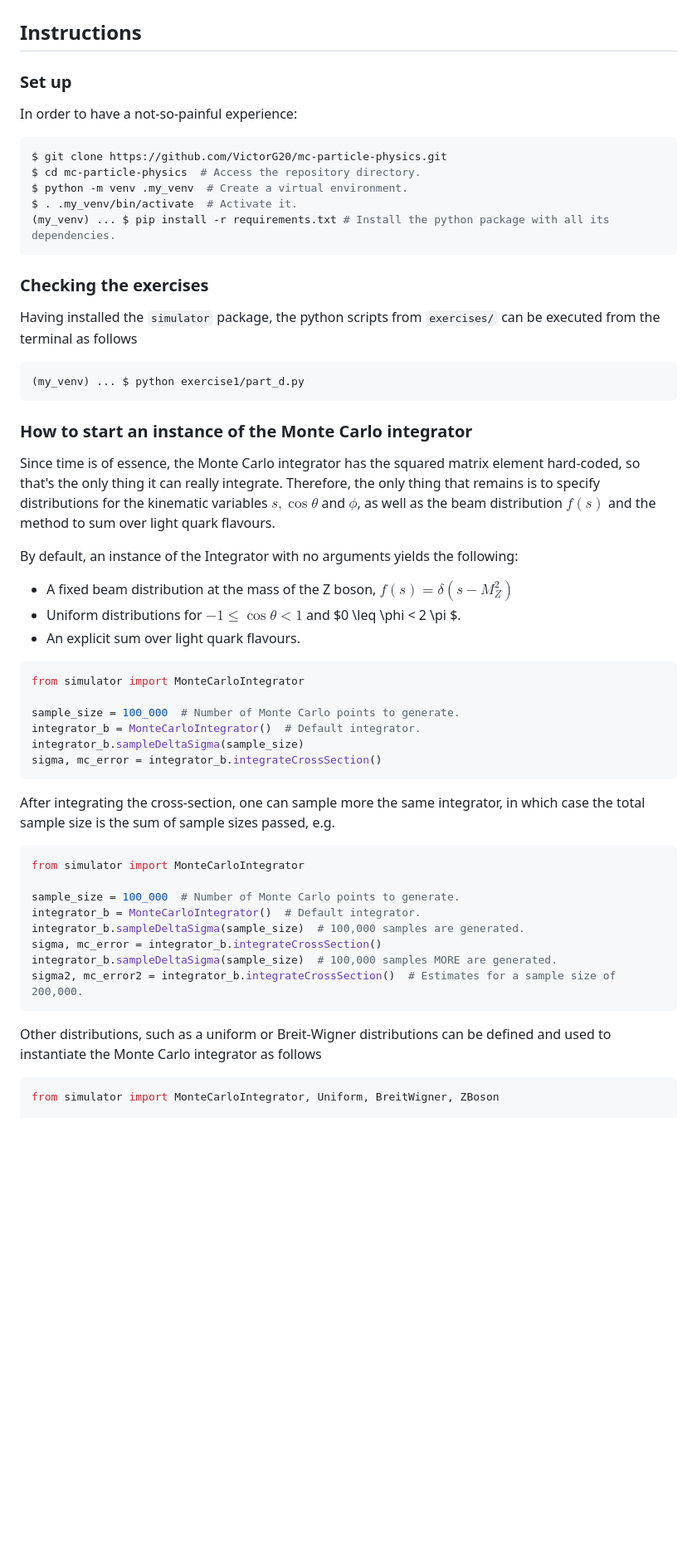
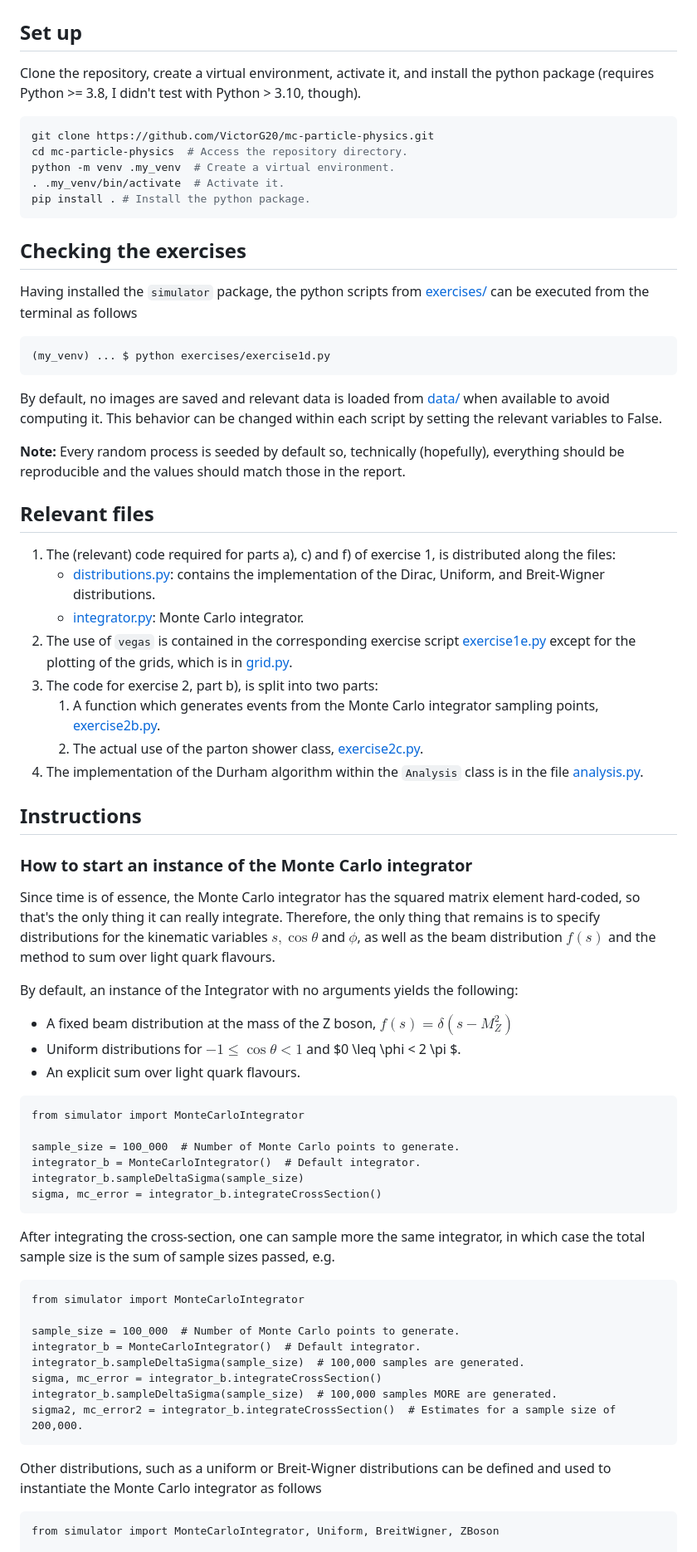
Before and after one commit to victorgran/mc-particle-physics, a Markdown page: README.md, the part around one of its changes. Shown at 83% size. Drawn GitHub-style; blank space fills up the shorter version.

````diff
--- a/README.md
+++ b/README.md
@@ -1,26 +1,38 @@
 # Monte Carlo event generator for the simulation of electron-positron annihilation to quark-antiquark production
 
-## Instructions
+## Set up
 
-
-### Set up
-
-In order to have a not-so-painful experience:
-
-```bash
-$ git clone https://github.com/VictorG20/mc-particle-physics.git
-$ cd mc-particle-physics  # Access the repository directory.
-$ python -m venv .my_venv  # Create a virtual environment.
-$ . .my_venv/bin/activate  # Activate it.
-(my_venv) ... $ pip install -r requirements.txt # Install the python package with all its dependencies.
+Clone the repository, create a virtual environment, activate it, and install the python package (requires Python >= 3.8, I didn't test with Python > 3.10, though).
+```shell
+git clone https://github.com/VictorG20/mc-particle-physics.git
+cd mc-particle-physics  # Access the repository directory.
+python -m venv .my_venv  # Create a virtual environment.
+. .my_venv/bin/activate  # Activate it.
+pip install . # Install the python package.
 ```
 
-### Checking the exercises
+## Checking the exercises
 
-Having installed the `simulator` package, the python scripts from `exercises/` can be executed from the terminal as follows
+Having installed the `simulator` package, the python scripts from [exercises/](exercises) can be executed from the terminal as follows
 ```bash
-(my_venv) ... $ python exercise1/part_d.py
+(my_venv) ... $ python exercises/exercise1d.py
 ```
+By default, no images are saved and relevant data is loaded from [data/](data) when available to avoid computing it. This behavior can be changed within each script by setting the relevant variables to False.
+
+**Note:** Every random process is seeded by default so, technically (hopefully), everything should be reproducible and the values should match those in the report.
+
+## Relevant files
+
+1. The (relevant) code required for parts a), c) and f) of exercise 1, is distributed along the files:
+   * [distributions.py](src/simulator/integrator/distributions.py): contains the implementation of the Dirac, Uniform, and Breit-Wigner distributions.
+   * [integrator.py](src/simulator/integrator/integrator.py): Monte Carlo integrator.
+2. The use of `vegas` is contained in the corresponding exercise script [exercise1e.py](exercises/exercise1e.py) except for the plotting of the grids, which is in [grid.py](src/simulator/plotting/grid.py).
+3. The code for exercise 2, part b), is split into two parts:
+   1. A function which generates events from the Monte Carlo integrator sampling points, [exercise2b.py](exercises/exercise2b.py).
+   2. The actual use of the parton shower class, [exercise2c.py](exercises/exercise2c.py).
+4. The implementation of the Durham algorithm within the `Analysis` class is in the file [analysis.py](src/simulator/utils/analysis.py).
+
+## Instructions
 
 ### How to start an instance of the Monte Carlo integrator
 
@@ -31,7 +43,7 @@ By default, an instance of the Integrator with no arguments yields the following
 * Uniform distributions for $-1 \leq \cos{\theta} < 1$ and $0 \leq \phi < 2 \pi $.
 * An explicit sum over light quark flavours.
 
-```python
+```python3.10
 from simulator import MonteCarloIntegrator
 
 sample_size = 100_000  # Number of Monte Carlo points to generate.
@@ -41,7 +53,7 @@ sigma, mc_error = integrator_b.integrateCrossSection()
 ```
 
 After integrating the cross-section, one can sample more the same integrator, in which case the total sample size is the sum of sample sizes passed, e.g.
-```python
+```python3.10
 from simulator import MonteCarloIntegrator
 
 sample_size = 100_000  # Number of Monte Carlo points to generate.
@@ -53,7 +65,7 @@ sigma2, mc_error2 = integrator_b.integrateCrossSection()  # Estimates for a samp
 ```
 
 Other distributions, such as a uniform or Breit-Wigner distributions can be defined and used to instantiate the Monte Carlo integrator as follows
-```python
+```python3.10
 from simulator import MonteCarloIntegrator, Uniform, BreitWigner, ZBoson
 
 Z = ZBoson()
````
Also changed, not shown: other parts of README.md (+0 -11 lines).
